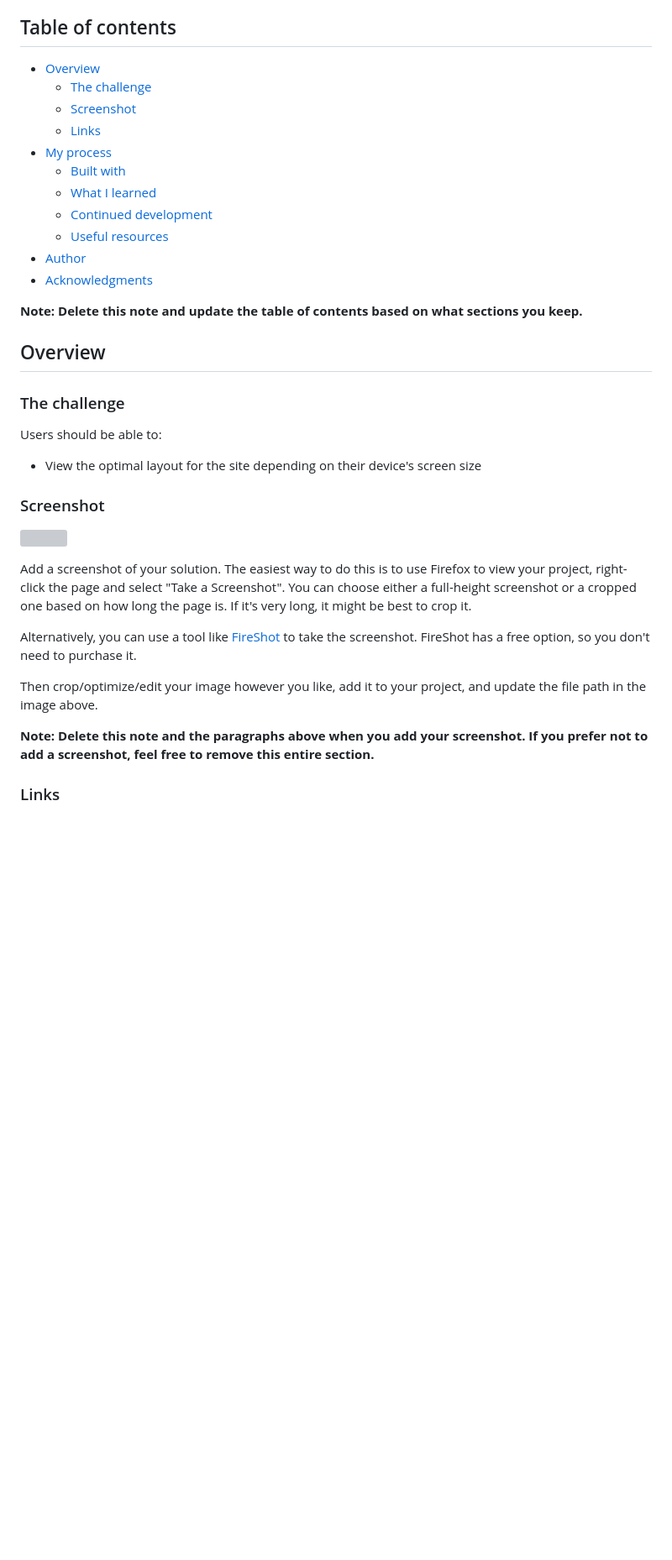
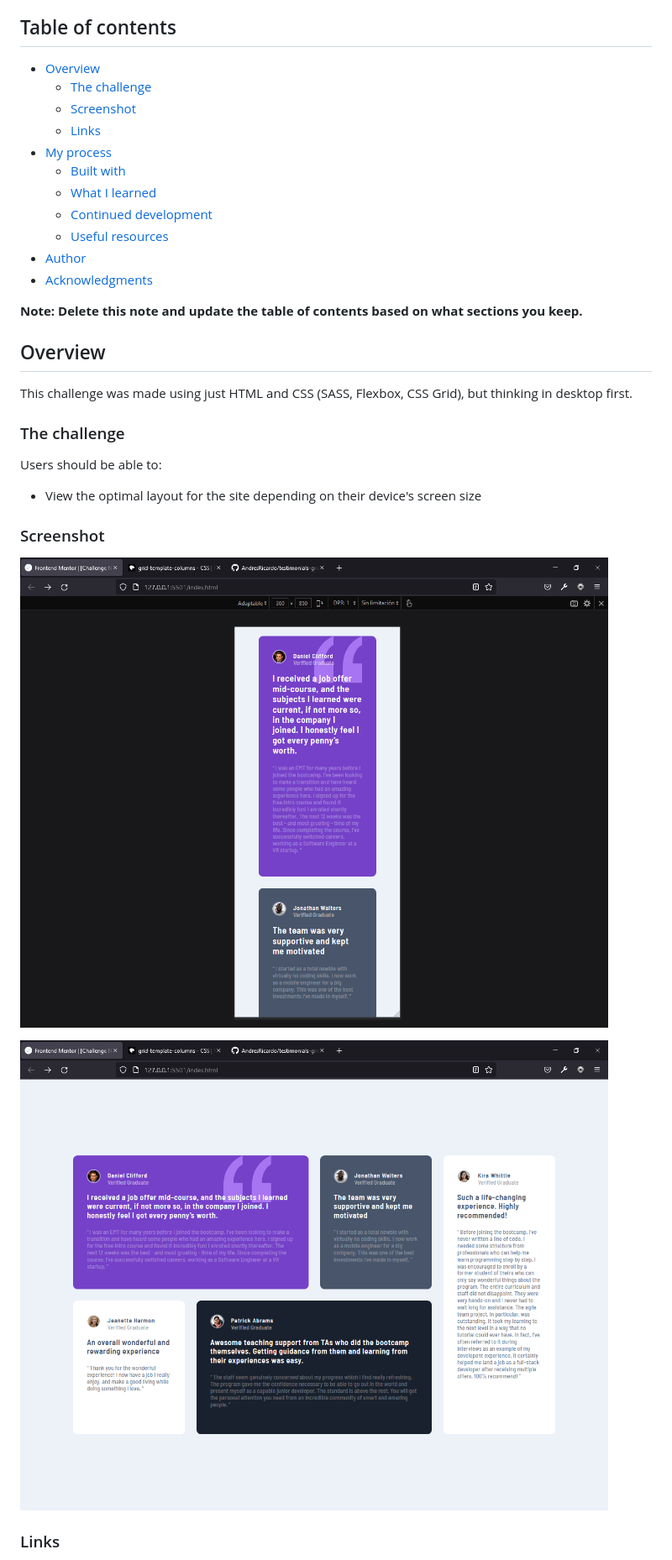
Before and after one commit to AndresRicardo/testimonials-grid-section-main, a Markdown page: README.md, the part around the change printed below. Shown: that part at 84% size. Rendered like a GitHub page; pictures changed too: screenshots/desktop-version-screenshot.png (added), screenshots/mobile-version-screenshot.png (added); blank space fills up the shorter version; grey boxes are pictures that could not be loaded.

```diff
--- a/README.md
+++ b/README.md
@@ -4,39 +4,35 @@ This is a solution to the [Testimonials grid section challenge on Frontend Mento
 
 ## Table of contents
 
-- [Overview](#overview)
-  - [The challenge](#the-challenge)
-  - [Screenshot](#screenshot)
-  - [Links](#links)
-- [My process](#my-process)
-  - [Built with](#built-with)
-  - [What I learned](#what-i-learned)
-  - [Continued development](#continued-development)
-  - [Useful resources](#useful-resources)
-- [Author](#author)
-- [Acknowledgments](#acknowledgments)
+-   [Overview](#overview)
+    -   [The challenge](#the-challenge)
+    -   [Screenshot](#screenshot)
+    -   [Links](#links)
+-   [My process](#my-process)
+    -   [Built with](#built-with)
+    -   [What I learned](#what-i-learned)
+    -   [Continued development](#continued-development)
+    -   [Useful resources](#useful-resources)
+-   [Author](#author)
+-   [Acknowledgments](#acknowledgments)
 
 **Note: Delete this note and update the table of contents based on what sections you keep.**
 
 ## Overview
 
+This challenge was made using just HTML and CSS (SASS, Flexbox, CSS Grid), but thinking in desktop first.
+
 ### The challenge
 
 Users should be able to:
 
-- View the optimal layout for the site depending on their device's screen size
+-   View the optimal layout for the site depending on their device's screen size
 
 ### Screenshot
 
-![](./screenshot.jpg)
+![Mobile version screenshot](./screenshots/mobile-version-screenshot.png)
 
-Add a screenshot of your solution. The easiest way to do this is to use Firefox to view your project, right-click the page and select "Take a Screenshot". You can choose either a full-height screenshot or a cropped one based on how long the page is. If it's very long, it might be best to crop it.
-
-Alternatively, you can use a tool like [FireShot](https://getfireshot.com/) to take the screenshot. FireShot has a free option, so you don't need to purchase it.
-
-Then crop/optimize/edit your image however you like, add it to your project, and update the file path in the image above.
-
-**Note: Delete this note and the paragraphs above when you add your screenshot. If you prefer not to add a screenshot, feel free to remove this entire section.**
+![Destop version screenshot](./screenshots/desktop-version-screenshot.png)
 
 ### Links
 
```
Also changed, not shown: other parts of README.md (+48 -43 lines).
